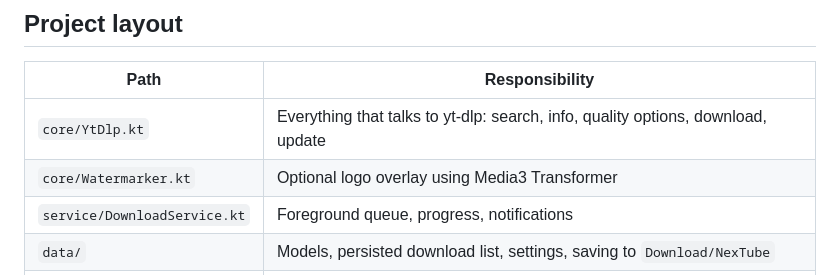
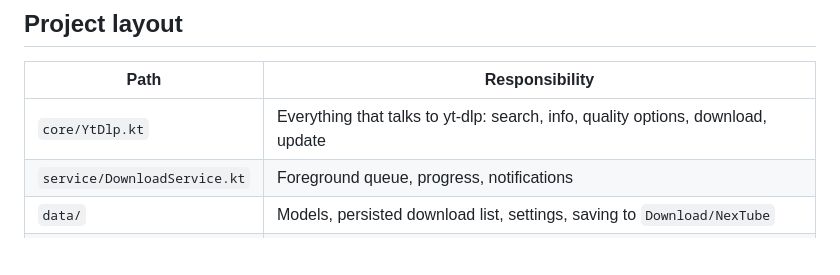
Before and after one commit to mehefujali/nex-tube, a Markdown page: CONTRIBUTING.md, the part around the change. Drawn GitHub-style; blank space fills up the shorter version.

```diff
--- a/CONTRIBUTING.md
+++ b/CONTRIBUTING.md
@@ -39,7 +39,6 @@ The first launch takes a few seconds while yt-dlp, Python and ffmpeg unpack ("Pr
 | Path | Responsibility |
 |---|---|
 | `core/YtDlp.kt` | Everything that talks to yt-dlp: search, info, quality options, download, update |
-| `core/Watermarker.kt` | Optional logo overlay using Media3 Transformer |
 | `service/DownloadService.kt` | Foreground queue, progress, notifications |
 | `data/` | Models, persisted download list, settings, saving to `Download/NexTube` |
 | `ui/` | Jetpack Compose screens and the `MainViewModel` |
```
Also changed, not shown: CHANGELOG.md (+0 -1 lines), README.md (+1 -4 lines), docs/screenshots/settings.png, 7 other files.
